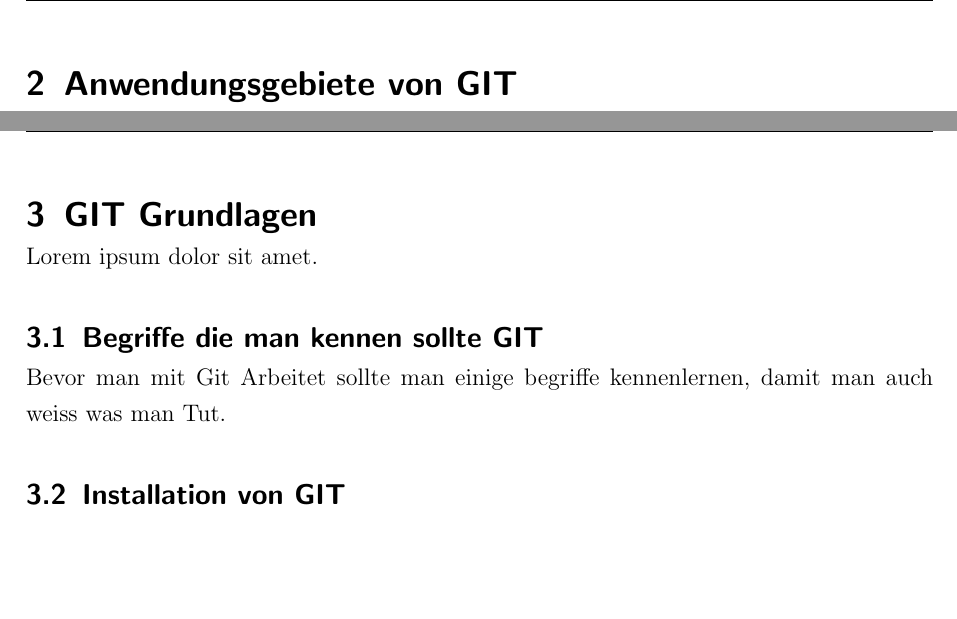
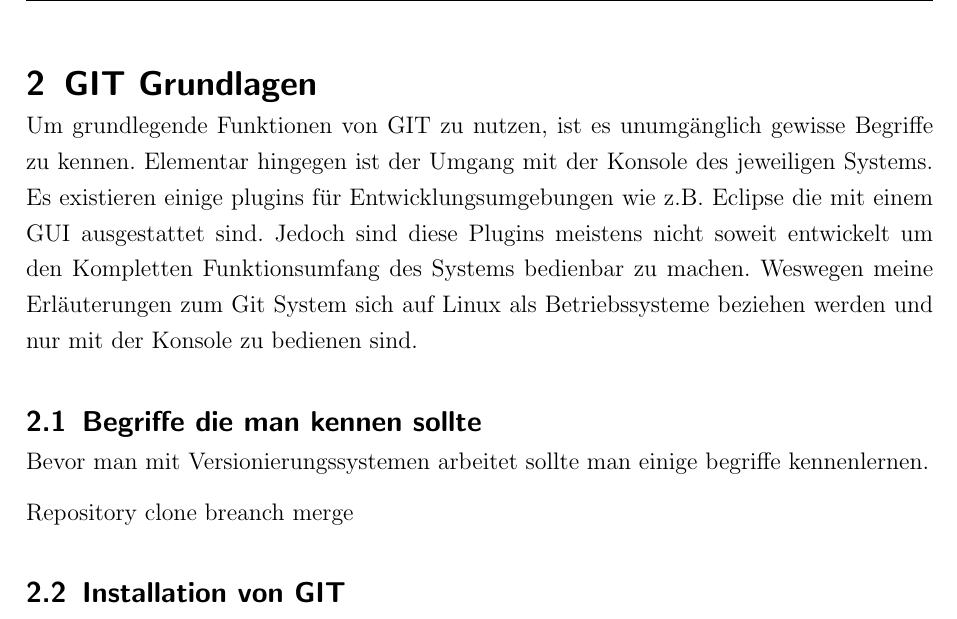
Before and after one commit to veddo/FSEW, a LaTeX document (Bericht/Abschlussarbeit.tex): two parts of pages 10 and 11 of 16 before the commit and part of page 10 of 17 after it, the two joined at a grey line, cut at the place of the change, the shorter picture padded with empty space. The pictures show the PDF file Bericht/Abschlussarbeit.pdf that the author committed with the source.

Commit message:
Begriffe

```diff
--- a/Bericht/Abschlussarbeit.tex
+++ b/Bericht/Abschlussarbeit.tex
@@ -248,3 +248,20 @@ Ein großen Einfluss auf den Erfolg von Git hat auch die Social Coding Plattform
 Das sind natürlich nicht alle Open Source Projekte die GIT in Verbindung mit GitHub nutzen, aber einige bekannte die sich für Git entschieden haben. Der Dienst, den GitHub bereitstellt ist kostenfrei, doch nur unter der Bedingung das die Projekte öffentlich zugänglich sind. Des Weiteren gibt es Optional wählbare Services die gegen Bezahlung verfügbar sind, aber auch eine Enterprise version die für Firmen interessant sein kann wird bereitgestellt.
 \pagebreak
 
+% ----------------------------------------------------------------------------------------------------------
+% Kapitel
+% ----------------------------------------------------------------------------------------------------------
+\section{GIT Grundlagen}
+Um grundlegende Funktionen von GIT zu nutzen, ist es unumgänglich gewisse Begriffe zu kennen. Elementar hingegen ist der Umgang mit der Konsole des jeweiligen Systems. Es existieren einige plugins für Entwicklungsumgebungen wie z.B. Eclipse die mit einem GUI ausgestattet sind. Jedoch sind diese Plugins meistens nicht soweit entwickelt um den Kompletten Funktionsumfang des Systems bedienbar zu machen.
+Weswegen meine Erläuterungen zum Git System sich auf Linux als Betriebssysteme beziehen werden und nur mit der Konsole zu bedienen sind.
+
+
+
+
+\subsection{Begriffe die man kennen sollte}
+Bevor man mit Versionierungssystemen arbeitet sollte man einige begriffe kennenlernen.
+
+Repository
+clone
+breanch
+merge
@@ -300,12 +331,3 @@ In diesem Abschnitt wird eine Tabelle (siehe Tabelle \ref{tab:beispiel}) dargest
 Die Quellen befinden sich in der Datei \textit{bibo.bib}. Ein Buch- und eine Online-Quelle sind beispielhaft eingefügt. [Vgl. \cite{buch}, \cite{online}]
 
 Abkürzungen lassen sich natürlich auch nutzen (\ac{OSGi}). Weiter oben im Latex-Code findet sich das Verzeichnis.
-\pagebreak
-
-% ----------------------------------------------------------------------------------------------------------
-% Kapitel
-% ----------------------------------------------------------------------------------------------------------
-\section{GIT Grundlagen}
-Lorem ipsum dolor sit amet.
-\subsection{Begriffe die man kennen sollte GIT}
-Bevor man mit Git Arbeitet sollte man einige begriffe kennenlernen, damit man auch weiss was man Tut.
```
Also changed, not shown: Bericht/Abschlussarbeit.pdf, Bericht/Abschlussarbeit.tex (23 more changed lines), 7 other files.
